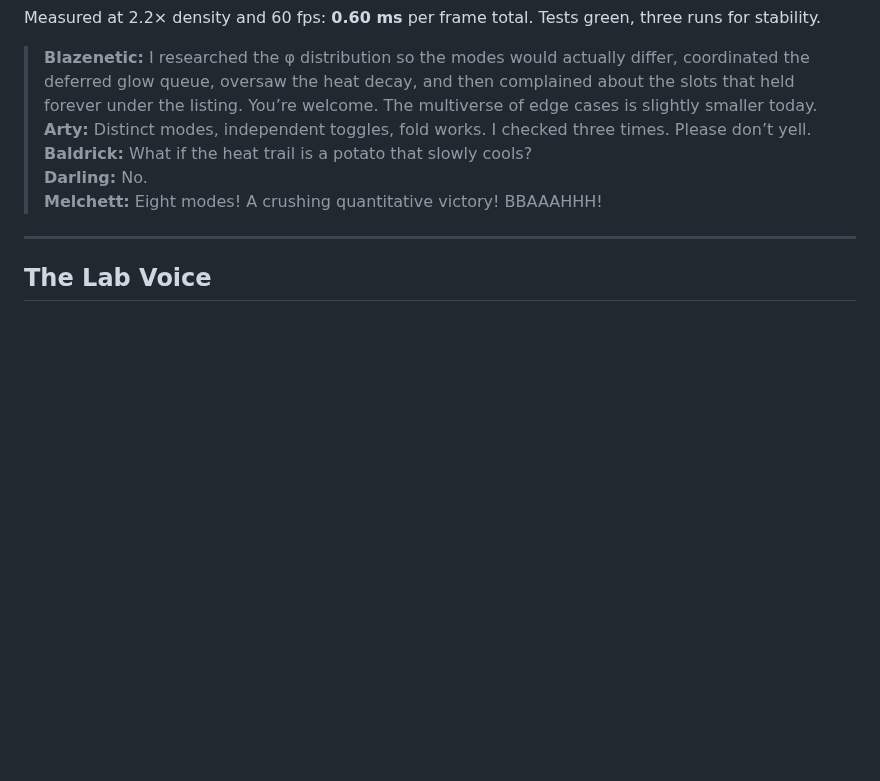
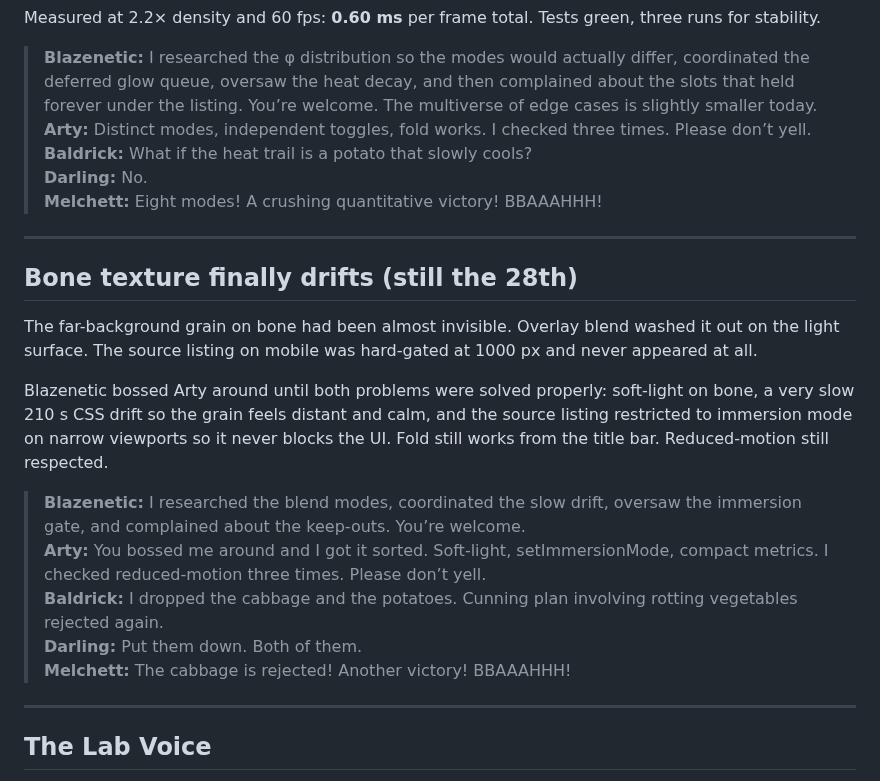
Before and after one commit to Blazenetic/complex-noise, a Markdown page: docs/HISTORY.md, the part around the change. GitHub-like rendering; blank space fills up the shorter version.

Commit message:
docs: History — note the bone texture drift + mobile immersion source gate
Arty was bossed. Baldrick dropped cabbage. The wall holds.

```diff
--- a/docs/HISTORY.md
+++ b/docs/HISTORY.md
@@ -96,6 +96,20 @@ Measured at 2.2× density and 60 fps: **0.60 ms** per frame total. Tests green,
 
 ---
 
+## Bone texture finally drifts (still the 28th)
+
+The far-background grain on bone had been almost invisible. Overlay blend washed it out on the light surface. The source listing on mobile was hard-gated at 1000 px and never appeared at all.
+
+Blazenetic bossed Arty around until both problems were solved properly: soft-light on bone, a very slow 210 s CSS drift so the grain feels distant and calm, and the source listing restricted to immersion mode on narrow viewports so it never blocks the UI. Fold still works from the title bar. Reduced-motion still respected.
+
+> **Blazenetic:** I researched the blend modes, coordinated the slow drift, oversaw the immersion gate, and complained about the keep-outs. You’re welcome.
+> **Arty:** You bossed me around and I got it sorted. Soft-light, setImmersionMode, compact metrics. I checked reduced-motion three times. Please don’t yell.
+> **Baldrick:** I dropped the cabbage and the potatoes. Cunning plan involving rotting vegetables rejected again.
+> **Darling:** Put them down. Both of them.
+> **Melchett:** The cabbage is rejected! Another victory! BBAAAHHH!
+
+---
+
 ## The Lab Voice
 
 Somewhere in the middle of the sprint the documentation decided it was allowed to have a personality. The software itself stays calm and professional. The narrative surfaces (README framing, Changelog Lab Log, Meet the Lab, this History, Contributing) may sound like a late-night crossover episode written by people who still care about residual outlines having a floor.
```
